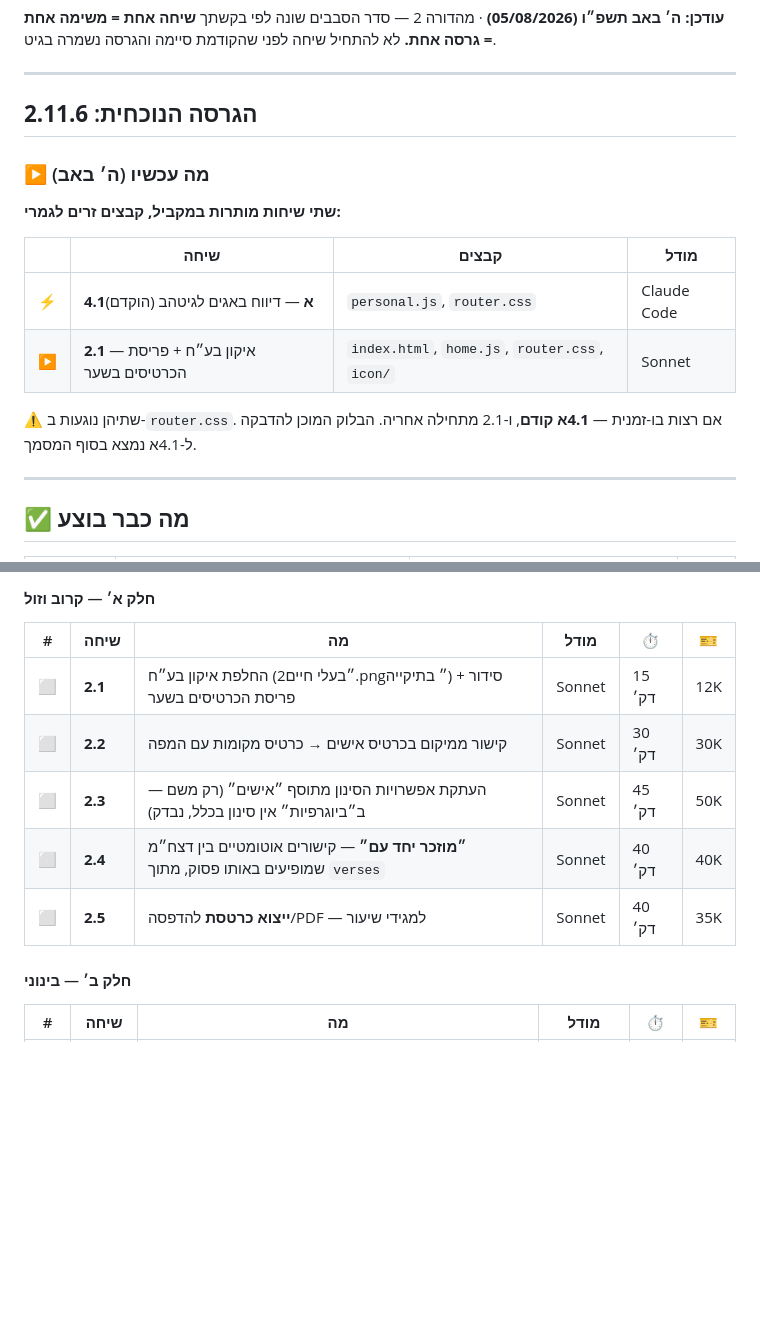
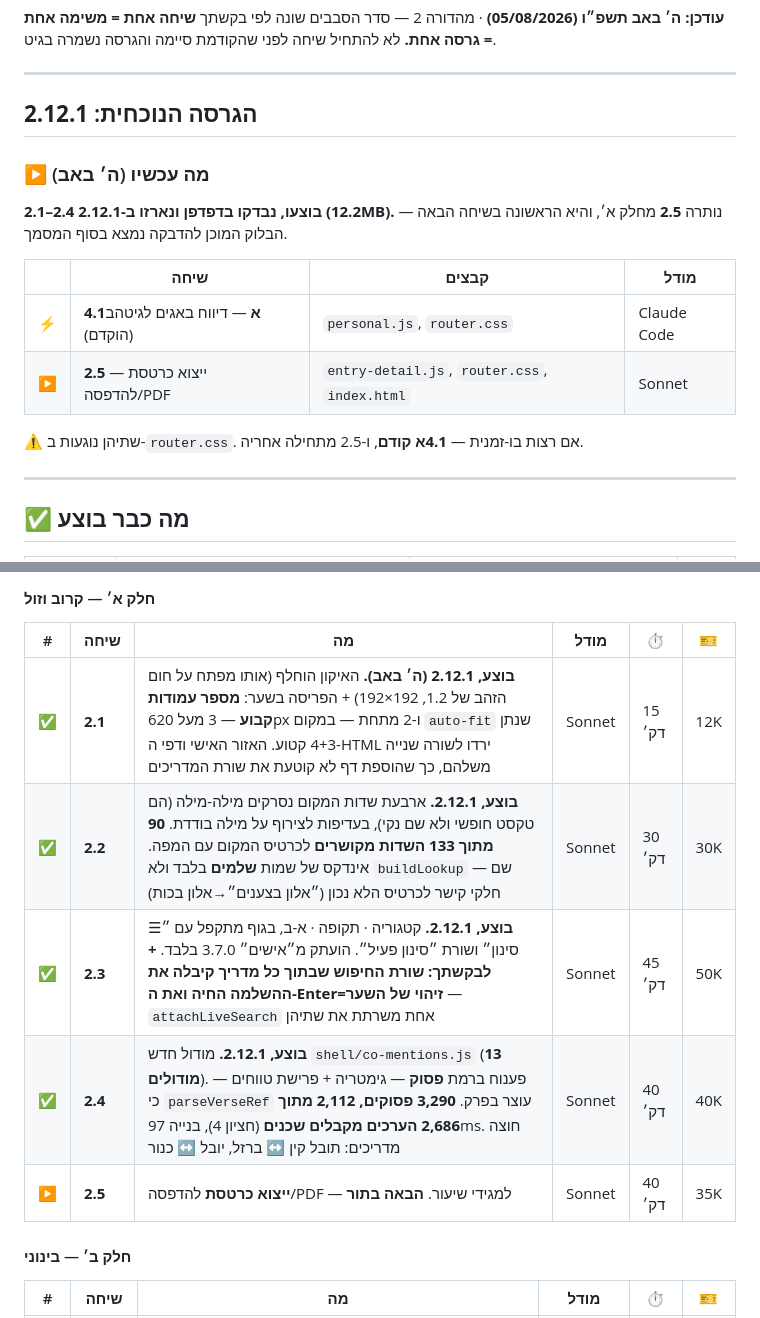
Before and after one commit to e0548433917-gif/madaei-hatanach, a Markdown page: docs/חלוקה-לשיחות-פשוטה.md, 2 parts joined by grey strips. Rendered like a GitHub page; blank space fills up the shorter version.

Commit message:
תוכניות: 2.1–2.4 מסומנות ✅ (2.12.1), 2.5 היא הבאה בתור

```diff
--- a/docs/חלוקה-לשיחות-פשוטה.md
+++ b/docs/חלוקה-לשיחות-פשוטה.md
@@ -5,19 +5,19 @@
 
 ---
 
-## הגרסה הנוכחית: **2.11.6**
+## הגרסה הנוכחית: **2.12.1**
 
 ### ▶ מה עכשיו (ה׳ באב)
 
-**שתי שיחות מותרות במקביל, קבצים זרים לגמרי:**
+**2.1–2.4 בוצעו, נבדקו בדפדפן ונארזו ב-2.12.1 (12.2MB).** נותרה **2.5** מחלק א׳,
+והיא הראשונה בשיחה הבאה — הבלוק המוכן להדבקה נמצא בסוף המסמך.
 
 | | שיחה | קבצים | מודל |
 |---|---|---|---|
 | ⚡ | **4.1א** — דיווח באגים לגיטהב (הוקדם) | `personal.js`, `router.css` | Claude Code |
-| ▶ | **2.1** — איקון בע״ח + פריסת הכרטיסים בשער | `index.html`, `home.js`, `router.css`, `icon/` | Sonnet |
+| ▶ | **2.5** — ייצוא כרטסת להדפסה/PDF | `entry-detail.js`, `router.css`, `index.html` | Sonnet |
 
-⚠️ שתיהן נוגעות ב-`router.css`. אם רצות בו-זמנית — **4.1א קודם**, ו-2.1 מתחילה אחריה.
-הבלוק המוכן להדבקה ל-4.1א נמצא בסוף המסמך.
+⚠️ שתיהן נוגעות ב-`router.css`. אם רצות בו-זמנית — **4.1א קודם**, ו-2.5 מתחילה אחריה.
 
 ---
 
@@ -164,11 +164,11 @@
 
 | # | שיחה | מה | מודל | ⏱ | 🎫 |
 |---|---|---|---|---|---|
-| ⬜ | **2.1** | החלפת איקון בע״ח (״בעלי חיים2.png״ בתיקייה) + סידור פריסת הכרטיסים בשער | Sonnet | 15 דק׳ | 12K |
-| ⬜ | **2.2** | קישור ממיקום בכרטיס אישים → כרטיס מקומות עם המפה | Sonnet | 30 דק׳ | 30K |
-| ⬜ | **2.3** | העתקת אפשרויות הסינון מתוסף ״אישים״ (רק משם — ב״ביוגרפיות״ אין סינון בכלל, נבדק) | Sonnet | 45 דק׳ | 50K |
-| ⬜ | **2.4** | **״מוזכר יחד עם״** — קישורים אוטומטיים בין דצח״מ שמופיעים באותו פסוק, מתוך `verses` | Sonnet | 40 דק׳ | 40K |
-| ⬜ | **2.5** | **ייצוא כרטסת** להדפסה/PDF — למגידי שיעור | Sonnet | 40 דק׳ | 35K |
+| ✅ | **2.1** | **בוצע, 2.12.1 (ה׳ באב).** האיקון הוחלף (אותו מפתח על חום הזהב של 1.2, 192×192) + הפריסה בשער: **מספר עמודות קבוע** — 3 מעל 620px ו-2 מתחת — במקום `auto-fit` שנתן 4+3 קטוע. האזור האישי ודפי ה-HTML ירדו לשורה שנייה משלהם, כך שהוספת דף לא קוטעת את שורת המדריכים | Sonnet | 15 דק׳ | 12K |
+| ✅ | **2.2** | **בוצע, 2.12.1.** ארבעת שדות המקום נסרקים מילה-מילה (הם טקסט חופשי ולא שם נקי), בעדיפות לצירוף על מילה בודדת. **90 מתוך 133 השדות מקושרים** לכרטיס המקום עם המפה. אינדקס של שמות **שלמים** בלבד ולא `buildLookup` — שם חלקי קישר לכרטיס הלא נכון (״אלון בצענים״→אלון בכות) | Sonnet | 30 דק׳ | 30K |
+| ✅ | **2.3** | **בוצע, 2.12.1.** קטגוריה · תקופה · א-ב, בגוף מתקפל עם ״☰ סינון״ ושורת ״סינון פעיל״. הועתק מ״אישים״ 3.7.0 בלבד. **+ לבקשתך: שורת החיפוש שבתוך כל מדריך קיבלה את ההשלמה החיה ואת ה-Enter=זיהוי של השער** — `attachLiveSearch` אחת משרתת את שתיהן | Sonnet | 45 דק׳ | 50K |
+| ✅ | **2.4** | **בוצע, 2.12.1.** מודול חדש `shell/co-mentions.js` (**13 מודולים**). פענוח ברמת **פסוק** — גימטריה + פרישת טווחים — כי `parseVerseRef` עוצר בפרק. **3,290 פסוקים, 2,112 מתוך 2,686 הערכים מקבלים שכנים** (חציון 4), בנייה 97ms. חוצה מדריכים: תובל קין ↔ ברזל, יובל ↔ כנור | Sonnet | 40 דק׳ | 40K |
+| ▶ | **2.5** | **ייצוא כרטסת** להדפסה/PDF — למגידי שיעור. **הבאה בתור** | Sonnet | 40 דק׳ | 35K |
 
 #### חלק ב׳ — בינוני
 
```
Also changed, not shown: docs/תוכנית-עבודה-תמונך-3.0.md (+5 -5 lines).
